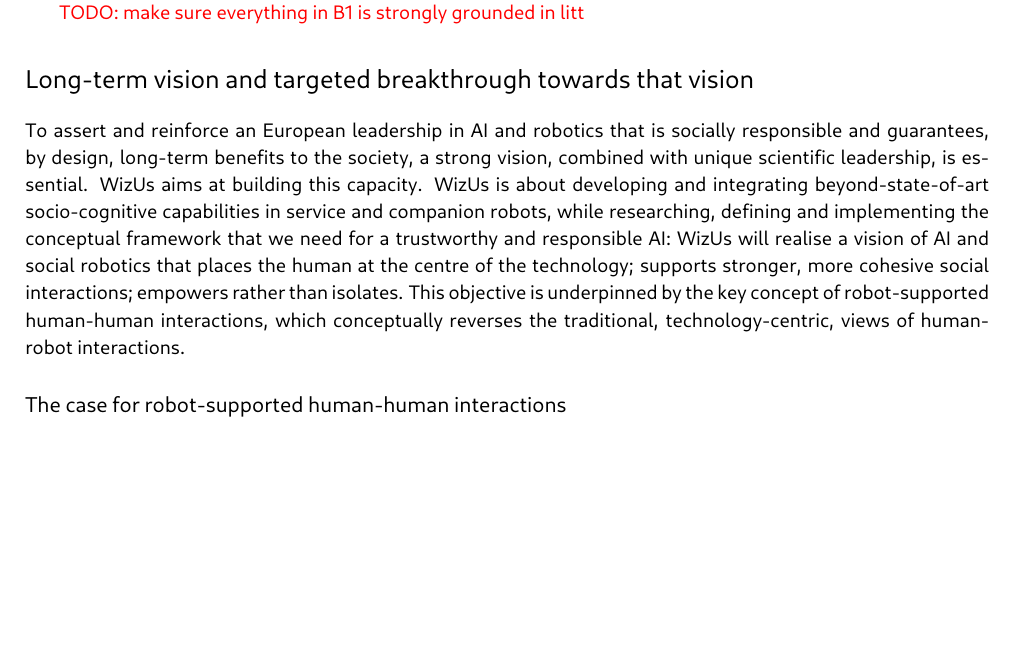
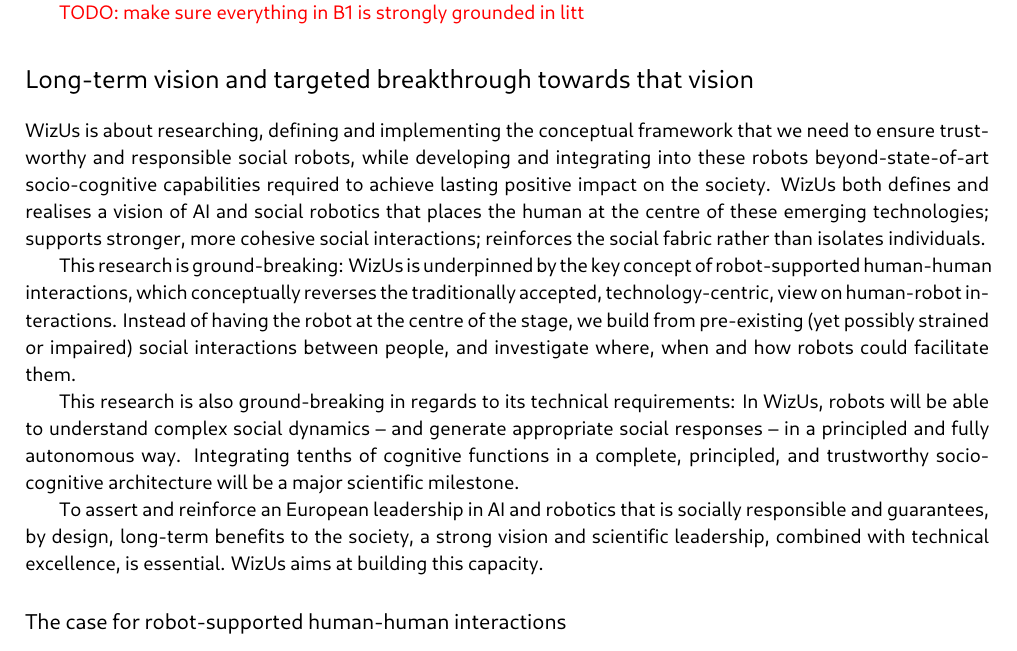
Before and after one commit to severin-lemaignan/EmbeRS, a LaTeX thesis (project.tex): part of page 5 of 43, cut so that both start at the same text, the shorter picture padded with empty space. Compiled offline with LuaLaTeX.

Commit message:
Rewrote intro Long-term vision

```diff
--- a/project.tex
+++ b/project.tex
@@ -210,21 +210,32 @@
 
 \section{Long-term vision and targeted breakthrough towards that vision}
 
-To assert and reinforce an European \textbf{leadership in AI and robotics that
-is socially responsible} and guarantees, \textbf{by design, long-term benefits
-to the society}, a strong vision, combined with unique scientific leadership, is
-essential.  \textbf{\project aims at building this capacity}. \project is about
-developing and integrating \textbf{beyond-state-of-art socio-cognitive
-capabilities} in service and companion robots, while researching, defining and
-implementing the \textbf{conceptual framework that we need for a trustworthy and
-responsible AI}: \project will realise \textbf{a vision of AI and social
-robotics that places the human at the centre of the technology; supports
-stronger, more cohesive social interactions; empowers rather than isolates}.
-This objective is underpinned by the key concept of \textbf{robot-supported
-human-human interactions}, which conceptually reverses the traditional, technology-centric,
-views of human-robot interactions.
-
-
+\project is about researching, defining and implementing the conceptual
+framework that we need to ensure trustworthy and responsible social robots,
+while developing and integrating into these robots beyond-state-of-art
+socio-cognitive capabilities required to achieve lasting positive impact on the
+society. \project both defines and realises \textbf{a vision of AI and social
+robotics that places the human at the centre of these emerging technologies;
+supports stronger, more cohesive social interactions; reinforces the social
+fabric rather than isolates individuals}.
+
+This research is ground-breaking: \project is underpinned by the key concept of
+\textbf{robot-supported human-human interactions}, which conceptually reverses
+the traditionally accepted, technology-centric, view on human-robot
+interactions. Instead of having the robot at the centre of the stage, we build
+from pre-existing (yet possibly strained or impaired) social interactions
+between people, and investigate where, when and how robots could facilitate them.
+
+This research is also ground-breaking in regards to its technical requirements:
+In \project, robots will be able to understand complex social dynamics -- and
+generate appropriate social responses -- in a principled and fully autonomous
+way. Integrating tenths of cognitive functions in a complete, principled, and
+trustworthy socio-cognitive architecture will be a major scientific milestone.
+
+To assert and reinforce an European leadership in AI and robotics that is
+socially responsible and guarantees, by design, long-term benefits to the
+society, a strong vision and scientific leadership, combined with technical
+excellence, is essential. \textbf{\project aims at building this capacity}.
 
 
 \subsection{The case for robot-supported human-human interactions}
```
